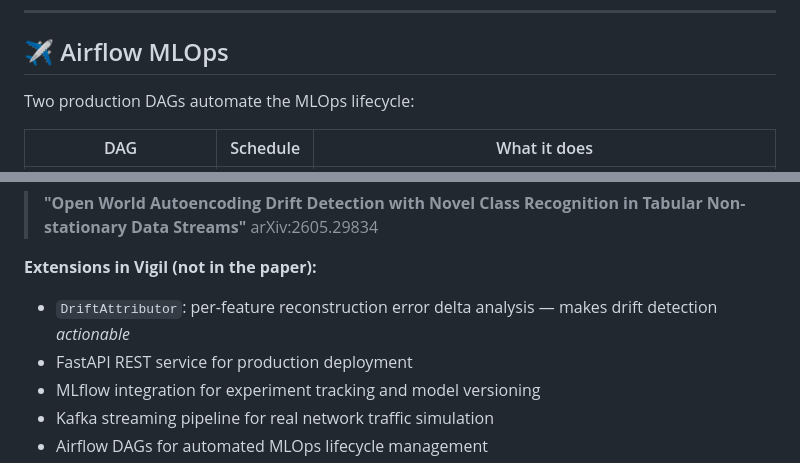
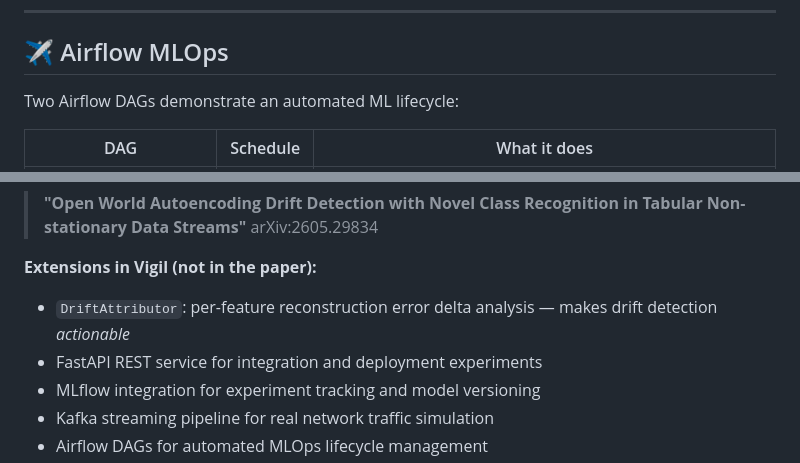
Before and after one commit to Venkateswara-Sahu/OWADD, a Markdown page: README.md, 2 parts joined by grey strips. Drawn GitHub-style.

```diff
--- a/README.md
+++ b/README.md
@@ -277,7 +277,7 @@ python kafka_pipeline/consumer.py
 
 ## ✈️ Airflow MLOps
 
-Two production DAGs automate the MLOps lifecycle:
+Two Airflow DAGs demonstrate an automated ML lifecycle:
 
 | DAG | Schedule | What it does |
 |---|---|---|
@@ -396,7 +396,7 @@ This project implements and extends:
 
 **Extensions in Vigil (not in the paper):**
 - `DriftAttributor`: per-feature reconstruction error delta analysis — makes drift detection *actionable*
-- FastAPI REST service for production deployment
+- FastAPI REST service for integration and deployment experiments
 - MLflow integration for experiment tracking and model versioning
 - Kafka streaming pipeline for real network traffic simulation
 - Airflow DAGs for automated MLOps lifecycle management
```
Also changed, not shown: other parts of README.md (+3 -3 lines).
